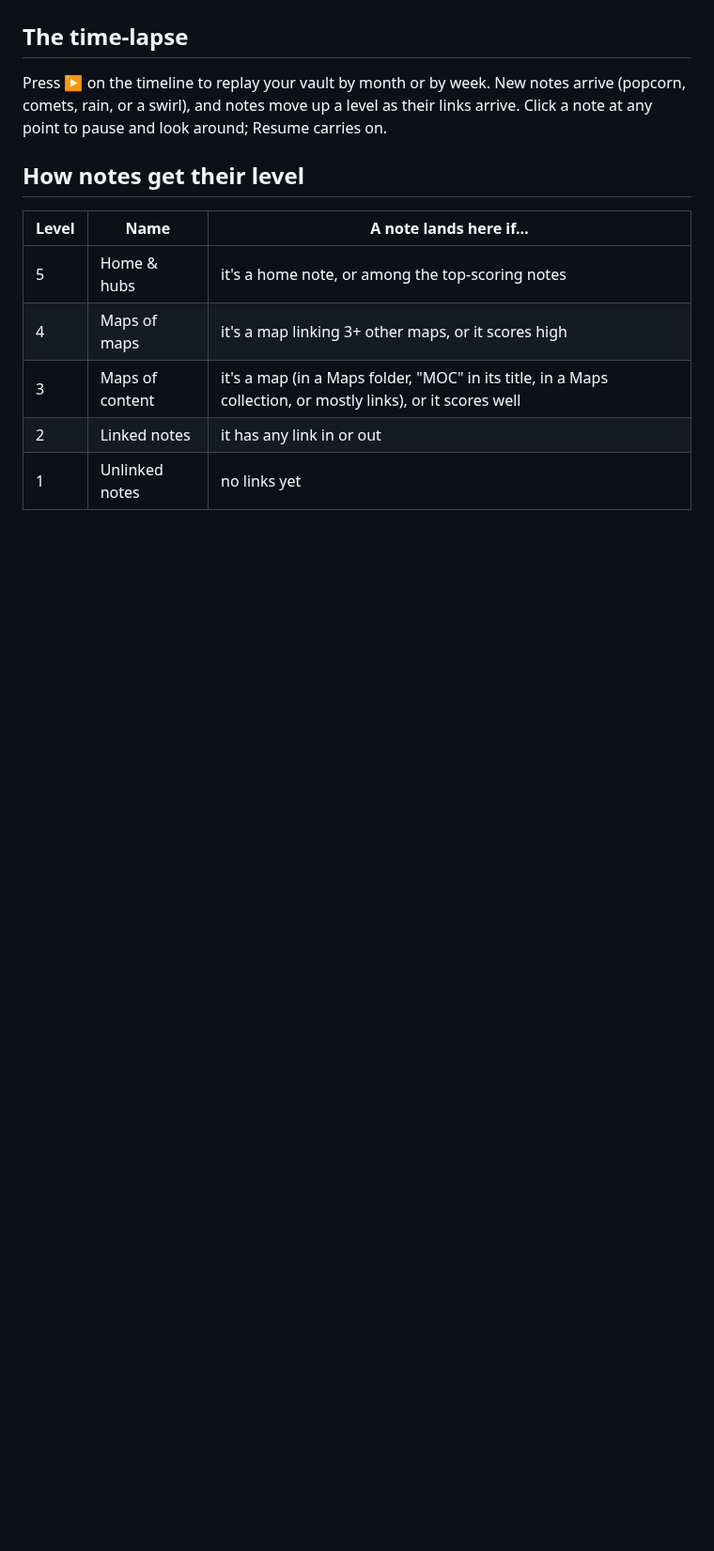
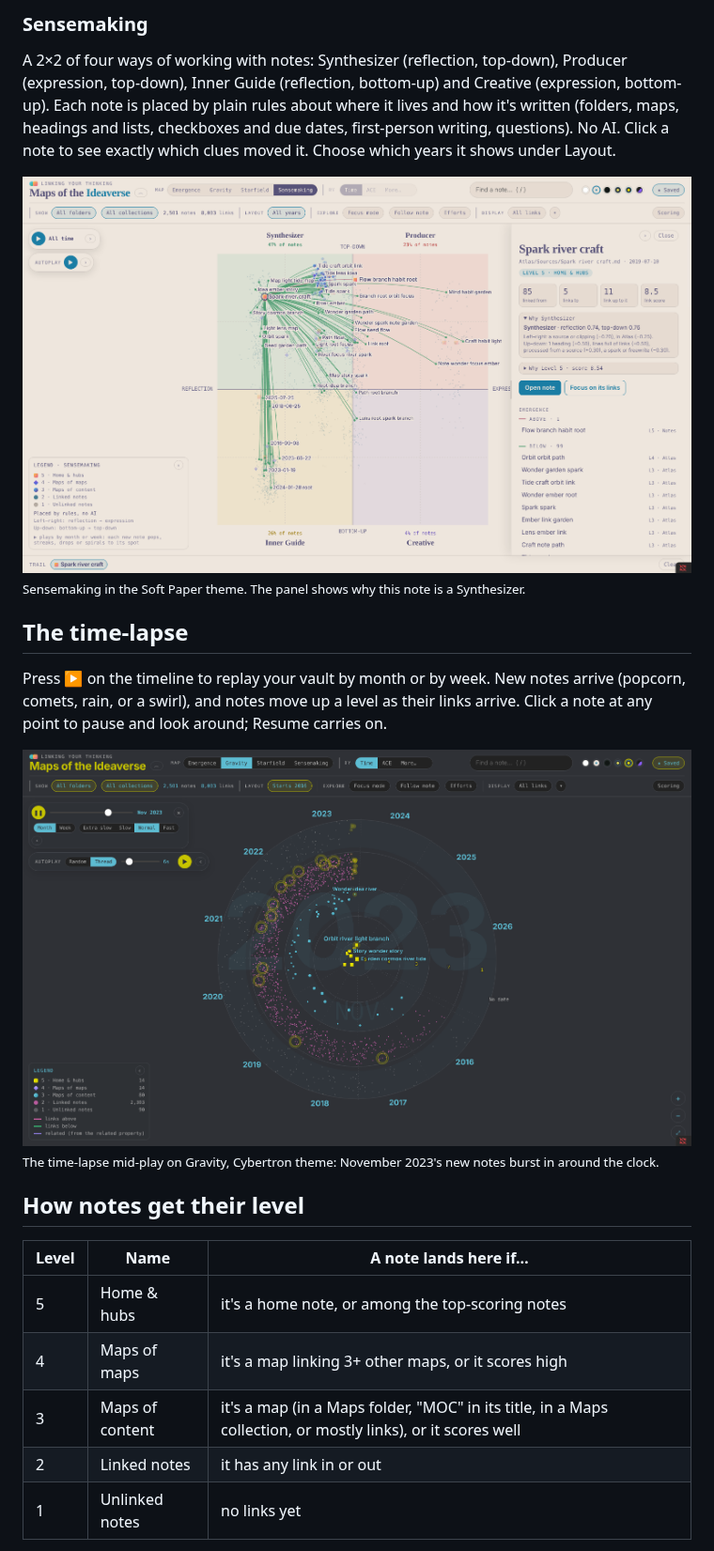
Before and after one commit to nickmilo/ideaverse-maps, a Markdown page: README.md, the part around one of its changes. Shown at 94% size. GitHub-like rendering; pictures changed too: docs/sensemaking.png (added), docs/timelapse.png (added); blank space fills up the shorter version.

```diff
--- a/README.md
+++ b/README.md
@@ -19,7 +32,16 @@ Made by [Nick Milo](https://www.linkingyourthinking.com) of Linking Your Thinkin
+### Sensemaking
+
+A 2×2 of four ways of working with notes: Synthesizer (reflection, top-down), Producer (expression, top-down), Inner Guide (reflection, bottom-up) and Creative (expression, bottom-up). Each note is placed by plain rules about where it lives and how it's written (folders, maps, headings and lists, checkboxes and due dates, first-person writing, questions). No AI. Click a note to see exactly which clues moved it. Choose which years it shows under Layout.
+
+![Sensemaking: the four quadrants, with a note's reasons in the panel](docs/sensemaking.png)
+<sub>Sensemaking in the Soft Paper theme. The panel shows why this note is a Synthesizer.</sub>
 
 ## The time-lapse
 
 Press ▶ on the timeline to replay your vault by month or by week. New notes arrive (popcorn, comets, rain, or a swirl), and notes move up a level as their links arrive. Click a note at any point to pause and look around; Resume carries on.
+
+![The time-lapse playing on Gravity, November 2023](docs/timelapse.png)
+<sub>The time-lapse mid-play on Gravity, Cybertron theme: November 2023's new notes burst in around the clock.</sub>
 
 ## How notes get their level
 
```
Also changed, not shown: other parts of README.md (+22 -6 lines), docs/emergence.png, docs/follow.png (added), docs/gravity.png, docs/starfield.png, 1 other file.
